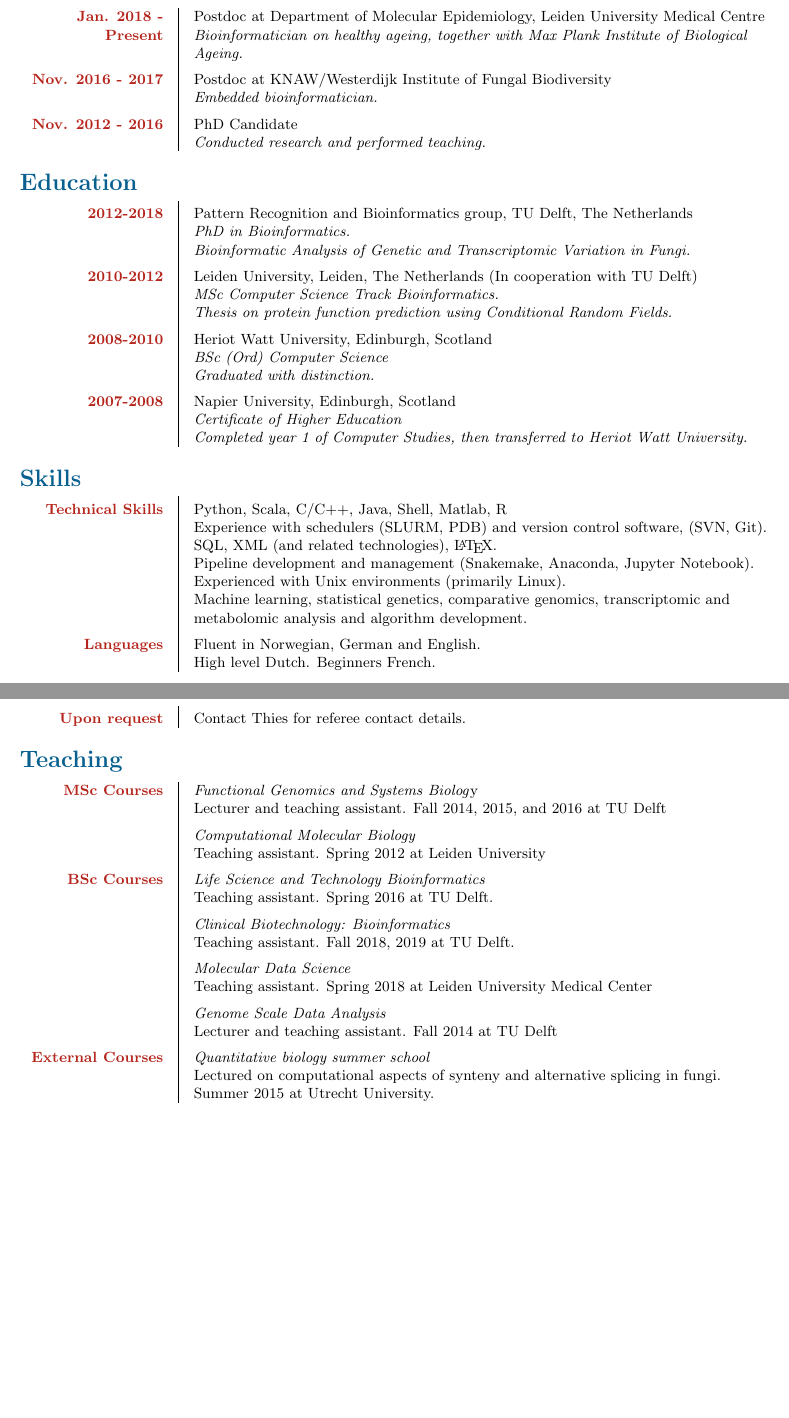
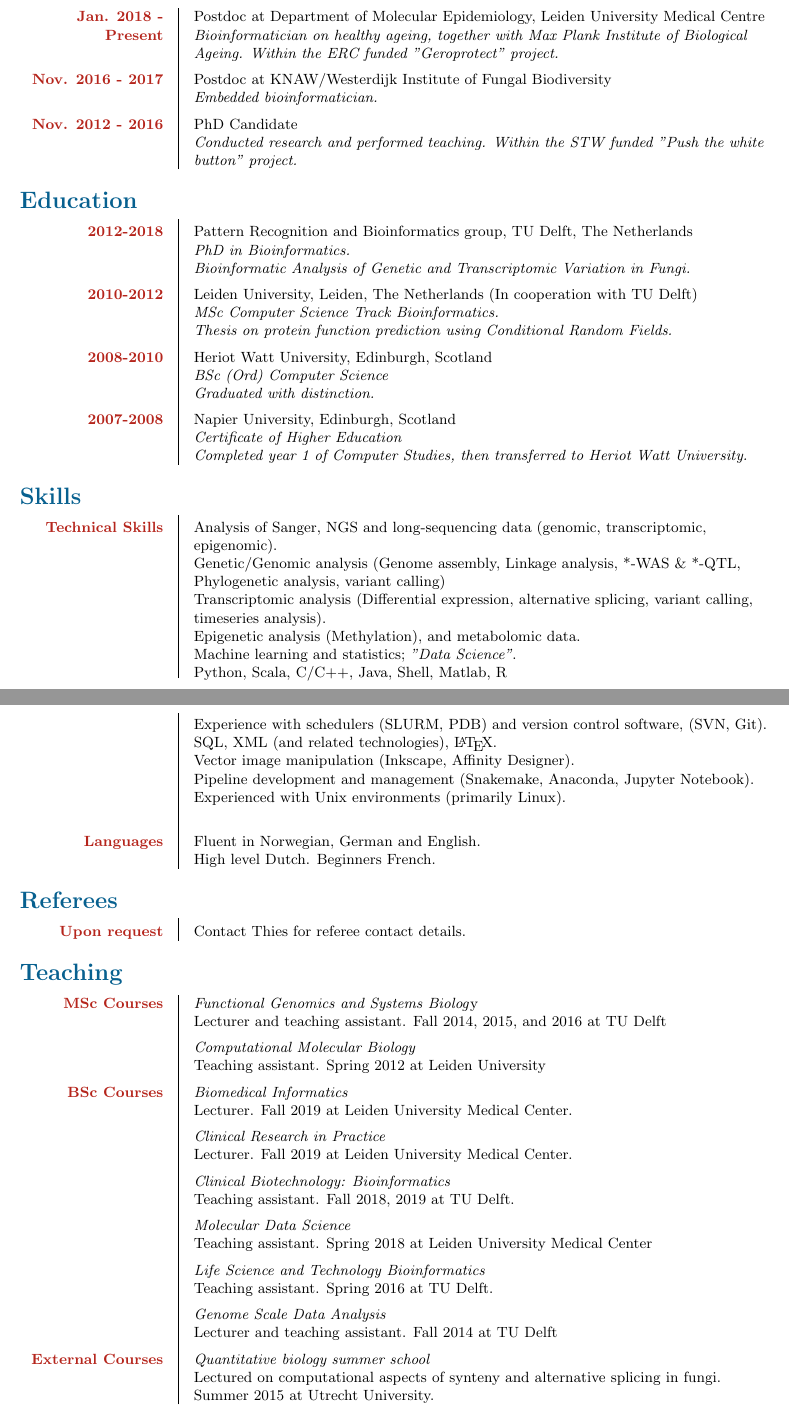
Before and after one commit to thiesgehrmann/cv, a LaTeX CV (cv.tex): two parts of pages 1 and 2 of 4 before the commit and two parts of pages 1 and 2 of 5 after it, joined at a grey line, cut so that both start at the same text, the shorter picture padded with empty space. Compiled offline with pdfLaTeX.

Commit message:
Added experience. Teaching.

```diff
--- a/cv.tex
+++ b/cv.tex
@@ -207,7 +207,7 @@
 
 	\entry{Jan. 2018 - Present}
 	      {Postdoc at Department of Molecular Epidemiology, Leiden University Medical Centre \newline}
-	      {Bioinformatician on healthy ageing, together with Max Plank Institute of Biological Ageing.}
+	      {Bioinformatician on healthy ageing, together with Max Plank Institute of Biological Ageing. Within the ERC funded "Geroprotect" project.}
 
 	\entry{Nov. 2016 - 2017}
 	      {Postdoc at KNAW/Westerdijk Institute of Fungal Biodiversity \newline}
@@ -215,7 +215,7 @@
 
 	\entry{Nov. 2012 - 2016}
 	      {PhD Candidate \newline}
-	      {Conducted research and performed teaching.}
+	      {Conducted research and performed teaching. Within the STW funded "Push the white button" project.}
 
 %  \entry{January 2012 - \newline June 2012 }
 %        {Teaching Assistant - Course Computational Molecular Biology \newline}
@@ -269,13 +269,17 @@
   \label{sec:skills}
 
   \entryni{Technical Skills}
-          {Python, Scala, C/C++, Java, Shell, Matlab, R\newline
+          {Analysis of Sanger, NGS and long-sequencing data (genomic, transcriptomic, epigenomic). \newline
+          	Genetic/Genomic analysis (Genome assembly, Linkage analysis, *-WAS \& *-QTL, Phylogenetic analysis, variant calling) \newline
+          	Transcriptomic analysis (Differential expression, alternative splicing, variant calling, timeseries analysis). \newline
+          	Epigenetic analysis (Methylation), and metabolomic data. \newline
+           Machine learning and statistics; \textit{"Data Science"}. \newline
+           Python, Scala, C/C++, Java, Shell, Matlab, R\newline
            Experience with schedulers (SLURM, PDB) and version control software, (SVN, Git).\newline
            SQL, XML (and related technologies), \LaTeX. \newline
+           Vector image manipulation (Inkscape, Affinity Designer). \newline
            Pipeline development and management (Snakemake, Anaconda, Jupyter Notebook). \newline
            Experienced with Unix environments (primarily Linux).\newline
-           Machine learning, statistical genetics, comparative genomics, transcriptomic and metabolomic analysis and algorithm development.
-           %Ability to easily use new tools and methods, and if all fails, develop his own.
            }
   \entryni{Languages}
           {Fluent in Norwegian, German and English. \newline
@@ -417,14 +421,20 @@
   \entry{}{\textit{Computational Molecular Biology}}
 		{ \newline {\normalfont Teaching assistant. Spring 2012 at Leiden University }  }
 
-  \entry{BSc Courses}{\textit{Life Science and Technology Bioinformatics}}
-        { \newline { \normalfont Teaching assistant. Spring 2016 at TU Delft.} }
+  \entry{BSc Courses}{\textit{Biomedical Informatics}}
+		{ \newline { \normalfont Lecturer. Fall 2019 at Leiden University Medical Center.} }
+
+  \entry{}{\textit{Clinical Research in Practice}}
+		{ \newline { \normalfont Lecturer. Fall 2019 at Leiden University Medical Center.} }
 
   \entry{}{\textit{Clinical Biotechnology: Bioinformatics}}
 	{ \newline { \normalfont Teaching assistant. Fall 2018, 2019 at TU Delft.} }
 
   \entry{}{\textit{Molecular Data Science}}
 	{ \newline { \normalfont Teaching assistant. Spring 2018 at Leiden University Medical Center } }
+
+  \entry{}{\textit{Life Science and Technology Bioinformatics}}
+		{ \newline { \normalfont Teaching assistant. Spring 2016 at TU Delft.} }
 
   \entry{}{\textit{Genome Scale Data Analysis}}
 		{ \newline { \normalfont Lecturer and teaching assistant. Fall 2014 at TU Delft } }
```
Also changed, not shown: cv.pdf, cv.tex (6 more changed lines).
